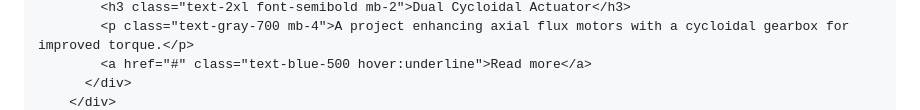
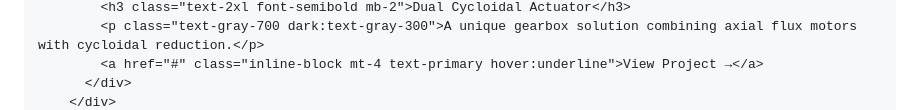
Before and after one commit to Sean2x/Sean2x.github.io, a Markdown page: README.md, the part around one of its changes. Rendered like a GitHub page.

```diff
--- a/README.md
+++ b/README.md
@@ -77,5 +98,5 @@
             <h3 class="text-2xl font-semibold mb-2">Dual Cycloidal Actuator</h3>
-            <p class="text-gray-700 mb-4">A project enhancing axial flux motors with a cycloidal gearbox for improved torque.</p>
-            <a href="#" class="text-blue-500 hover:underline">Read more</a>
+            <p class="text-gray-700 dark:text-gray-300">A unique gearbox solution combining axial flux motors with cycloidal reduction.</p>
+            <a href="#" class="inline-block mt-4 text-primary hover:underline">View Project →</a>
           </div>
         </div>
```
Also changed, not shown: other parts of README.md (+84 -43 lines).
